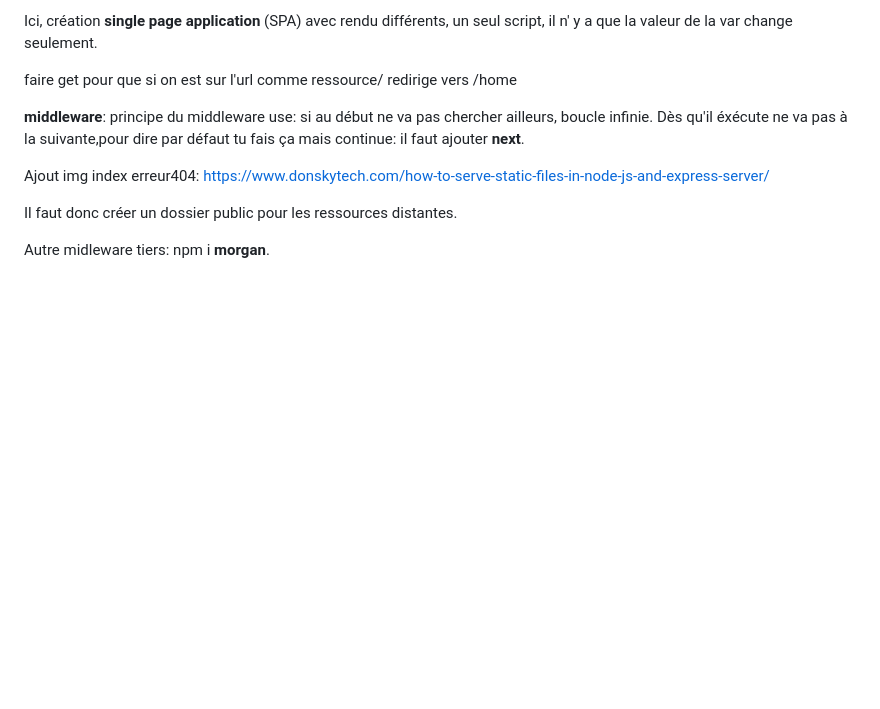
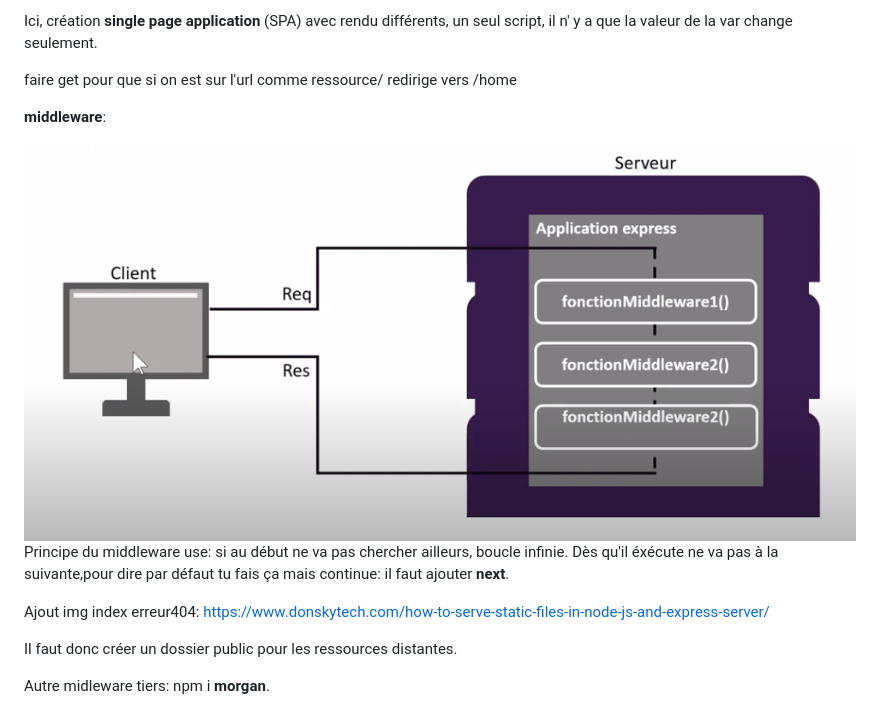
Before and after one commit to elimut/JavaScript_nodeServer, a Markdown page: README.md, the part around the change. Drawn GitHub-style; pictures changed too: img/middleware.png (added); blank space fills up the shorter version.

Commit message:
Maj
A finir, plus complémenter et ajout image readme

```diff
--- a/README.md
+++ b/README.md
@@ -55,7 +55,9 @@ avec rendu différents, un seul script, il n' y a que la valeur de la var change
 faire get pour que si on est sur l'url comme ressource/ redirige vers /home
 
 **middleware**:
-principe du middleware use: si au début ne va pas chercher ailleurs, boucle infinie. Dès qu'il éxécute ne va pas à la suivante,pour dire par défaut tu fais ça mais continue:
+
+![Middleware](img/middleware.png)
+Principe du middleware use: si au début ne va pas chercher ailleurs, boucle infinie. Dès qu'il éxécute ne va pas à la suivante,pour dire par défaut tu fais ça mais continue:
 il faut ajouter **next**.
 
 
```
